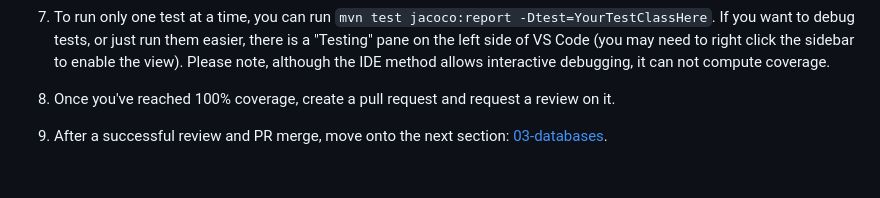
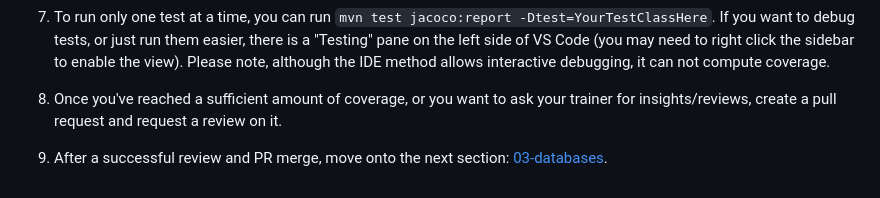
Before and after one commit to ualibweb/ua-folio-docs, a Markdown page: training/backend/02-testing.md, the part around the change. Rendered like a GitHub page.

```diff
--- a/training/backend/02-testing.md
+++ b/training/backend/02-testing.md
@@ -85,7 +85,8 @@ starting for important context.
    VS Code (you may need to right click the sidebar to enable the view). Please note, although the
    IDE method allows interactive debugging, it can not compute coverage.
 
-1. Once you've reached 100% coverage, create a pull request and request a review on it.
+1. Once you've reached a sufficient amount of coverage, or you want to ask your trainer for
+   insights/reviews, create a pull request and request a review on it.
 
 1. After a successful review and PR merge, move onto the next section:
    [03-databases](03-databases.md).
```
Also changed, not shown: training/frontend/03-testing.md (added, +211 -0 lines).
